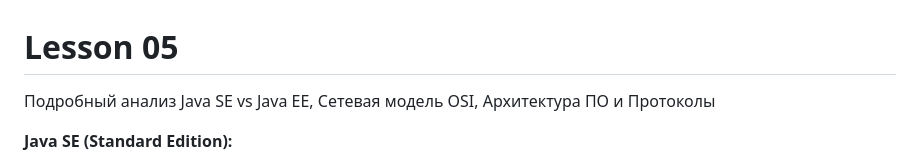
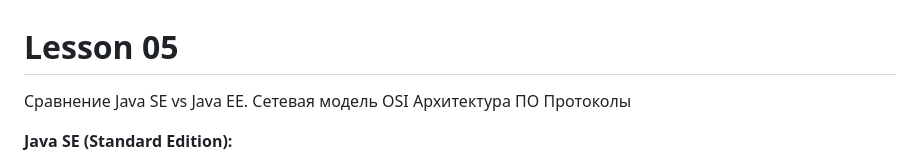
Before and after one commit to ait-tr/cohort40-FS-1, a Markdown page: back_end/lesson_05/theory.md, the part around the change. Drawn GitHub-style.

Commit message:
lesson 07

```diff
--- a/back_end/lesson_05/theory.md
+++ b/back_end/lesson_05/theory.md
@@ -1,6 +1,10 @@
 # Lesson 05
 
-Подробный анализ Java SE vs Java EE, Сетевая модель OSI, Архитектура ПО и Протоколы
+Сравнение Java SE vs Java EE.
+Сетевая модель OSI
+Архитектура ПО
+Протоколы
+
 
 **Java SE (Standard Edition):**
 - **Основа Java**: Java SE является фундаментальной платформой для разработки Java приложений, обеспечивающей базовые инструменты и API.
```
